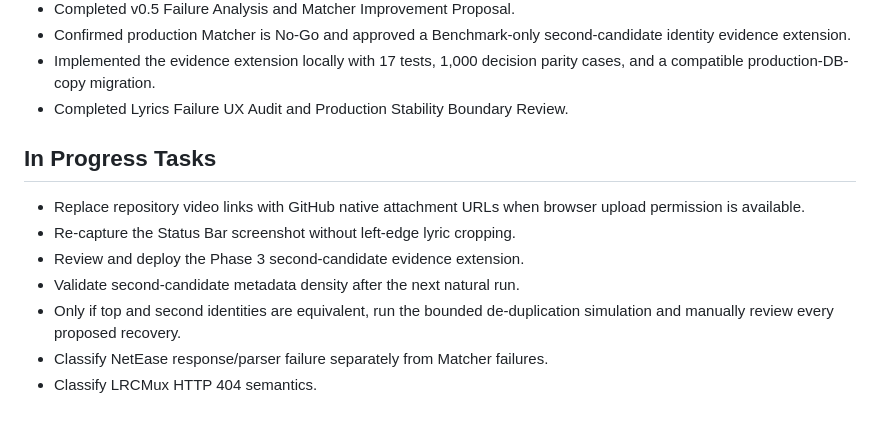
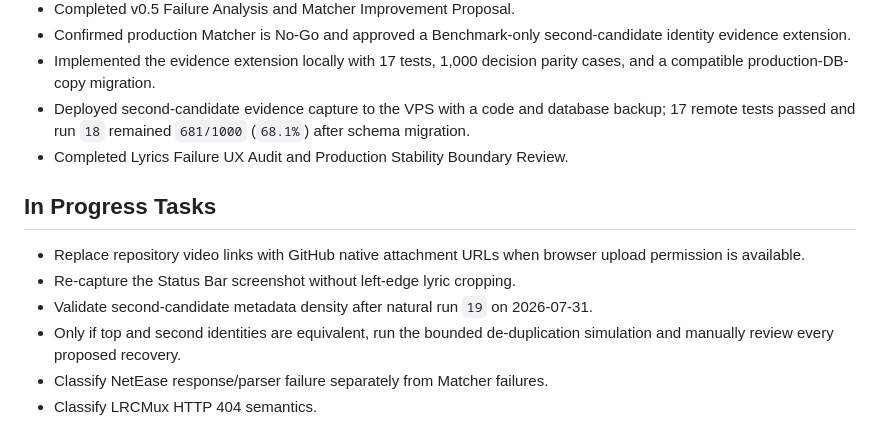
Before and after one commit to Xiye88/NotchMuse, a Markdown page: PROJECT_STATUS.md, the part around the change. Rendered like a GitHub page.

Commit message:
docs: record v0.5 evidence deployment

```diff
--- a/PROJECT_STATUS.md
+++ b/PROJECT_STATUS.md
@@ -157,6 +157,9 @@ Apple Silicon support unchanged until Phase 4 Go/No-Go.
   second-candidate identity evidence extension.
 - Implemented the evidence extension locally with 17 tests, 1,000 decision
   parity cases, and a compatible production-DB-copy migration.
+- Deployed second-candidate evidence capture to the VPS with a code and
+  database backup; 17 remote tests passed and run `18` remained `681/1000`
+  (`68.1%`) after schema migration.
 - Completed Lyrics Failure UX Audit and Production Stability Boundary Review.
 
 ## In Progress Tasks
@@ -164,8 +167,8 @@ Apple Silicon support unchanged until Phase 4 Go/No-Go.
 - Replace repository video links with GitHub native attachment URLs when
   browser upload permission is available.
 - Re-capture the Status Bar screenshot without left-edge lyric cropping.
-- Review and deploy the Phase 3 second-candidate evidence extension.
-- Validate second-candidate metadata density after the next natural run.
+- Validate second-candidate metadata density after natural run `19` on
+  2026-07-31.
 - Only if top and second identities are equivalent, run the bounded
   de-duplication simulation and manually review every proposed recovery.
 - Classify NetEase response/parser failure separately from Matcher failures.
```
Also changed, not shown: TASK_BOARD.md (+1 -0 lines).
